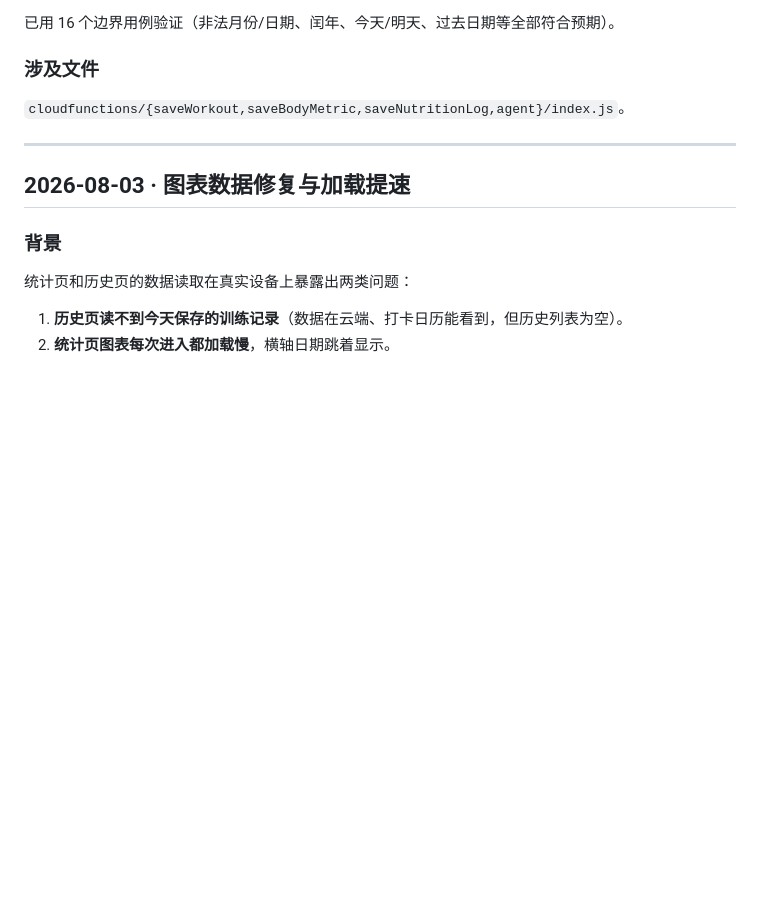
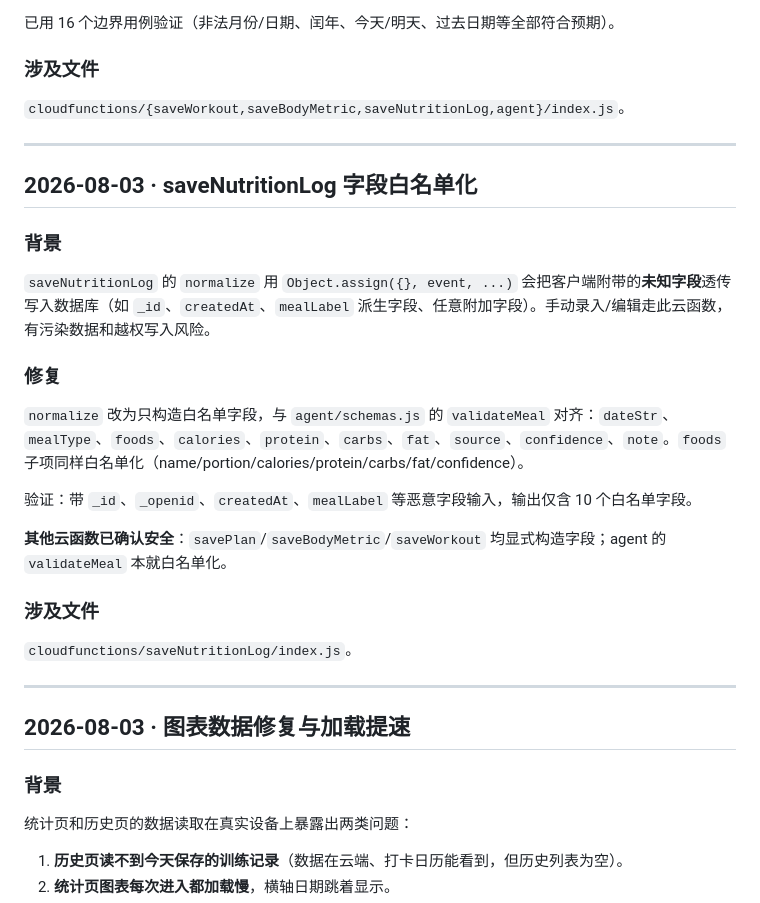
Before and after one commit to zeroTwo0617/FitLog, a Markdown page: docs/changelog.md, the part around the change. Drawn GitHub-style; blank space fills up the shorter version.

Commit message:
docs: 归档 saveNutritionLog 白名单化，新增写入白名单约定
- docs/changelog.md 新增「saveNutritionLog 字段白名单化」一节。
- 开发文档 §7 新增写入白名单约定，§10 追加变更记录。

```diff
--- a/docs/changelog.md
+++ b/docs/changelog.md
@@ -104,6 +104,26 @@
 
 ---
 
+## 2026-08-03 · saveNutritionLog 字段白名单化
+
+### 背景
+
+`saveNutritionLog` 的 `normalize` 用 `Object.assign({}, event, ...)` 会把客户端附带的**未知字段**透传写入数据库（如 `_id`、`createdAt`、`mealLabel` 派生字段、任意附加字段）。手动录入/编辑走此云函数，有污染数据和越权写入风险。
+
+### 修复
+
+`normalize` 改为只构造白名单字段，与 `agent/schemas.js` 的 `validateMeal` 对齐：`dateStr`、`mealType`、`foods`、`calories`、`protein`、`carbs`、`fat`、`source`、`confidence`、`note`。`foods` 子项同样白名单化（name/portion/calories/protein/carbs/fat/confidence）。
+
+验证：带 `_id`、`_openid`、`createdAt`、`mealLabel` 等恶意字段输入，输出仅含 10 个白名单字段。
+
+**其他云函数已确认安全**：`savePlan`/`saveBodyMetric`/`saveWorkout` 均显式构造字段；agent 的 `validateMeal` 本就白名单化。
+
+### 涉及文件
+
+`cloudfunctions/saveNutritionLog/index.js`。
+
+---
+
 ## 2026-08-03 · 图表数据修复与加载提速
 
 ### 背景
```
Also changed, not shown: 开发文档.md (+8 -0 lines).
